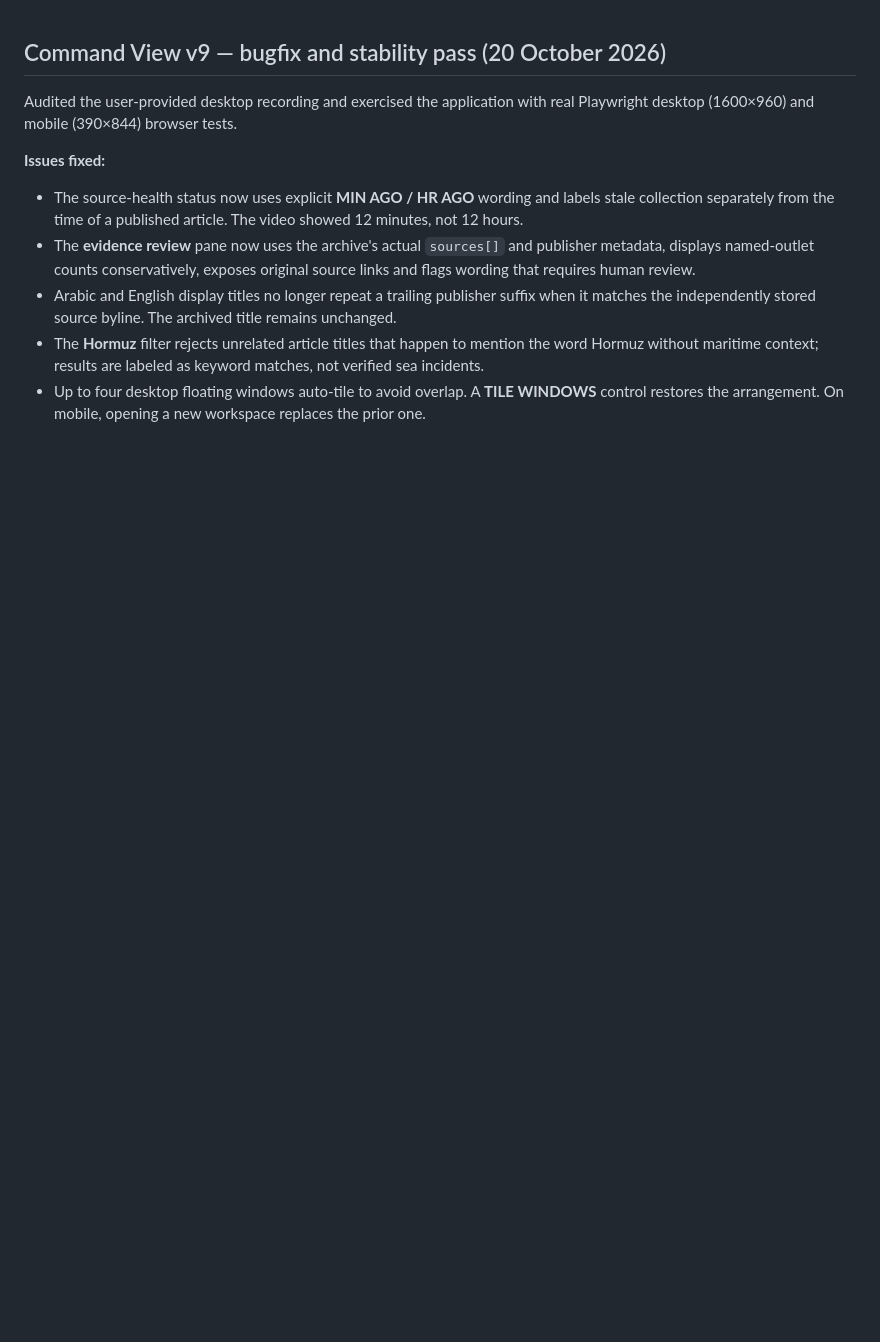
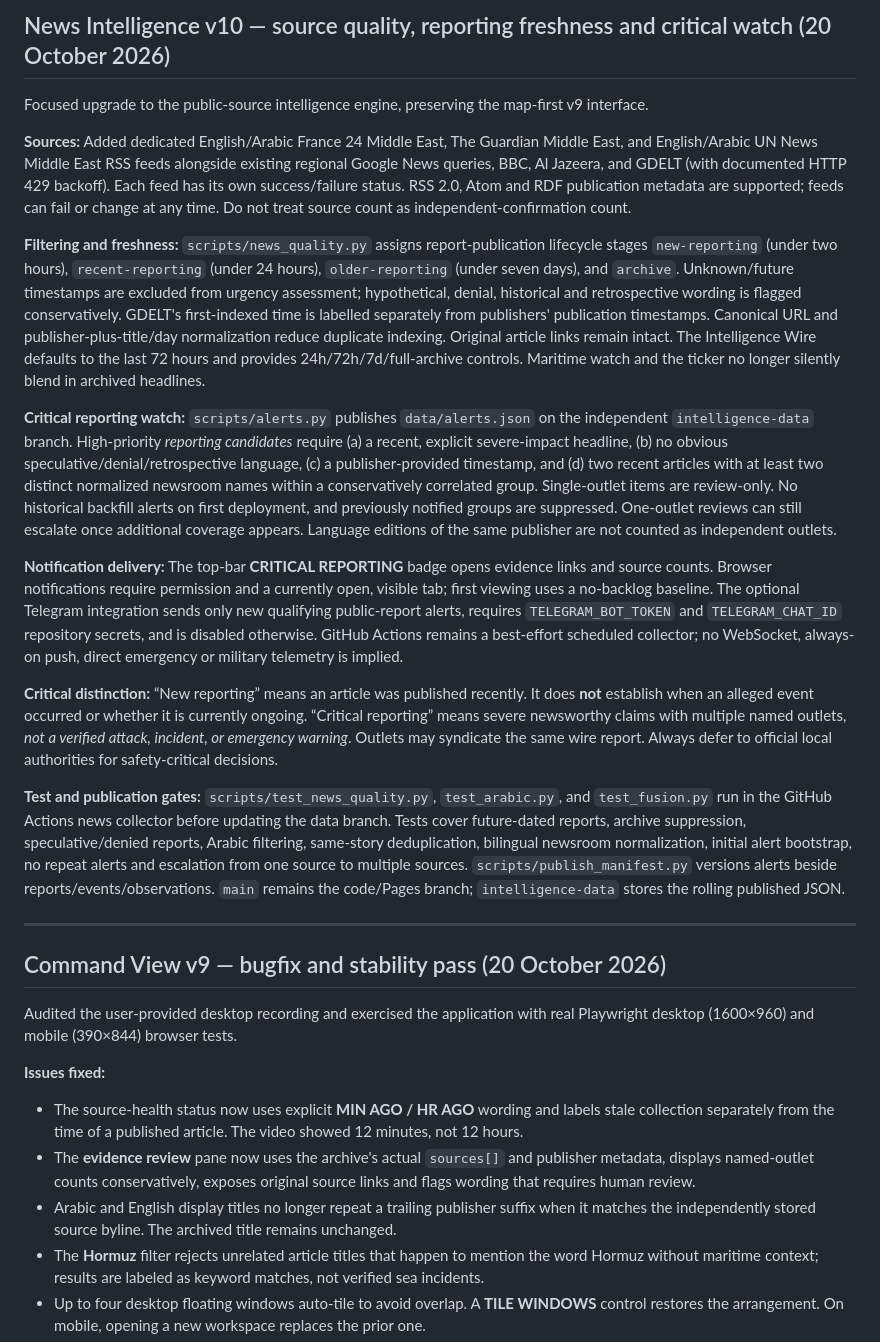
Before and after one commit to XproTN-dev/gulfastra, a Markdown page: README.md, the part around the change. GitHub-like rendering; blank space fills up the shorter version.

Commit message:
docs: record upgraded OSINT feed quality, freshness, alert semantics and notification limits

```diff
--- a/README.md
+++ b/README.md
@@ -1,3 +1,21 @@
+## News Intelligence v10 — source quality, reporting freshness and critical watch (20 October 2026)
+
+Focused upgrade to the public-source intelligence engine, preserving the map-first v9 interface.
+
+**Sources:** Added dedicated English/Arabic France 24 Middle East, The Guardian Middle East, and English/Arabic UN News Middle East RSS feeds alongside existing regional Google News queries, BBC, Al Jazeera, and GDELT (with documented HTTP 429 backoff). Each feed has its own success/failure status. RSS 2.0, Atom and RDF publication metadata are supported; feeds can fail or change at any time. Do not treat source count as independent-confirmation count.
+
+**Filtering and freshness:** `scripts/news_quality.py` assigns report-publication lifecycle stages `new-reporting` (under two hours), `recent-reporting` (under 24 hours), `older-reporting` (under seven days), and `archive`. Unknown/future timestamps are excluded from urgency assessment; hypothetical, denial, historical and retrospective wording is flagged conservatively. GDELT's first-indexed time is labelled separately from publishers' publication timestamps. Canonical URL and publisher-plus-title/day normalization reduce duplicate indexing. Original article links remain intact. The Intelligence Wire defaults to the last 72 hours and provides 24h/72h/7d/full-archive controls. Maritime watch and the ticker no longer silently blend in archived headlines.
+
+**Critical reporting watch:** `scripts/alerts.py` publishes `data/alerts.json` on the independent `intelligence-data` branch. High-priority *reporting candidates* require (a) a recent, explicit severe-impact headline, (b) no obvious speculative/denial/retrospective language, (c) a publisher-provided timestamp, and (d) two recent articles with at least two distinct normalized newsroom names within a conservatively correlated group. Single-outlet items are review-only. No historical backfill alerts on first deployment, and previously notified groups are suppressed. One-outlet reviews can still escalate once additional coverage appears. Language editions of the same publisher are not counted as independent outlets.
+
+**Notification delivery:** The top-bar **CRITICAL REPORTING** badge opens evidence links and source counts. Browser notifications require permission and a currently open, visible tab; first viewing uses a no-backlog baseline. The optional Telegram integration sends only new qualifying public-report alerts, requires `TELEGRAM_BOT_TOKEN` and `TELEGRAM_CHAT_ID` repository secrets, and is disabled otherwise. GitHub Actions remains a best-effort scheduled collector; no WebSocket, always-on push, direct emergency or military telemetry is implied.
+
+**Critical distinction:** “New reporting” means an article was published recently. It does **not** establish when an alleged event occurred or whether it is currently ongoing. “Critical reporting” means severe newsworthy claims with multiple named outlets, *not a verified attack, incident, or emergency warning*. Outlets may syndicate the same wire report. Always defer to official local authorities for safety-critical decisions.
+
+**Test and publication gates:** `scripts/test_news_quality.py`, `test_arabic.py`, and `test_fusion.py` run in the GitHub Actions news collector before updating the data branch. Tests cover future-dated reports, archive suppression, speculative/denied reports, Arabic filtering, same-story deduplication, bilingual newsroom normalization, initial alert bootstrap, no repeat alerts and escalation from one source to multiple sources. `scripts/publish_manifest.py` versions alerts beside reports/events/observations. `main` remains the code/Pages branch; `intelligence-data` stores the rolling published JSON.
+
+---
+
 ## Command View v9 — bugfix and stability pass (20 October 2026)
 
 Audited the user-provided desktop recording and exercised the application with real Playwright desktop (1600×960) and mobile (390×844) browser tests.
```
